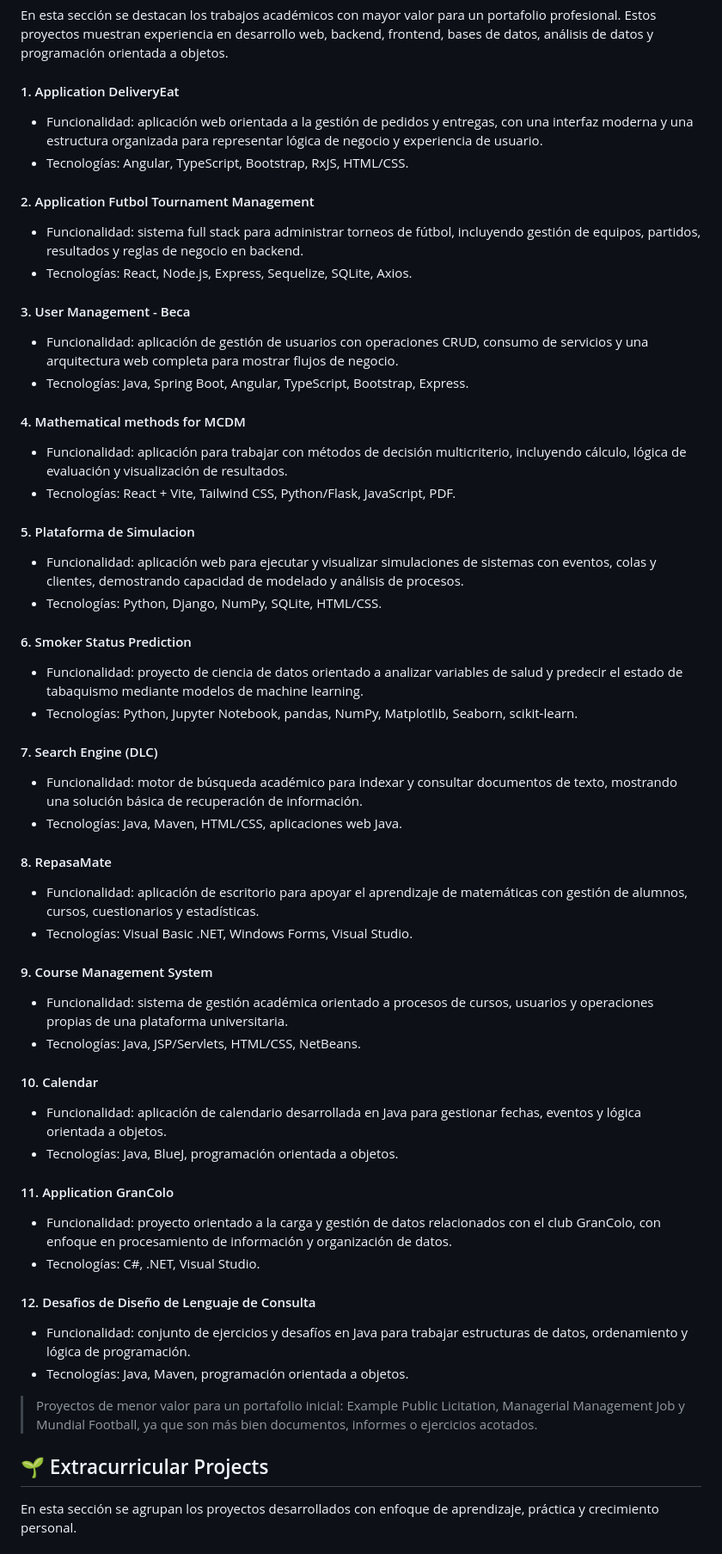
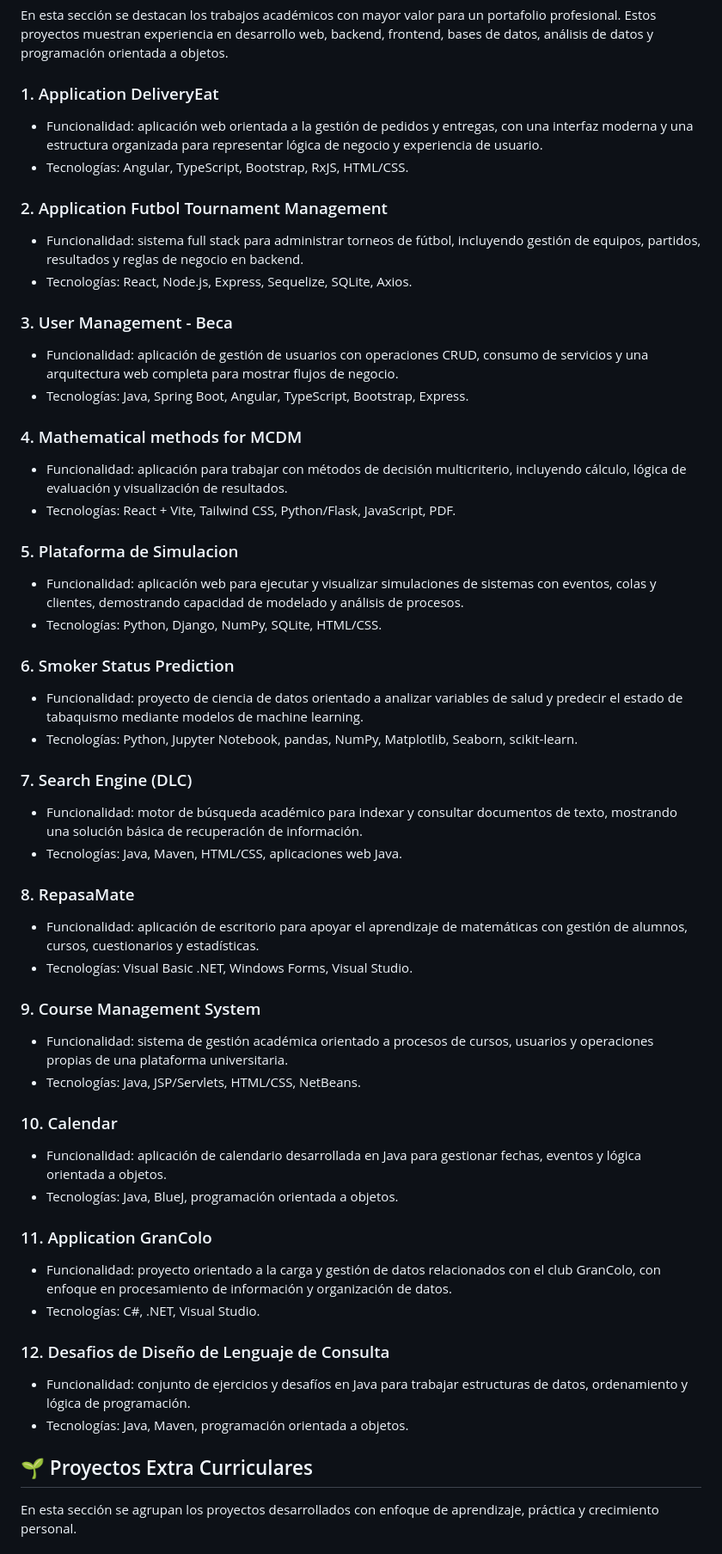
Before and after one commit to eze95luzara/Professional_Portfolio, a Markdown page: README.md, the part around one of its changes. Shown at 86% size. Drawn GitHub-style.

Commit message:
se reordeno el README

```diff
--- a/README.md
+++ b/README.md
@@ -23,69 +133,68 @@ Este portafolio reúne proyectos con enfoque académico y de aprendizaje, priori
 
 En esta sección se destacan los trabajos académicos con mayor valor para un portafolio profesional. Estos proyectos muestran experiencia en desarrollo web, backend, frontend, bases de datos, análisis de datos y programación orientada a objetos.
 
-#### 1. Application DeliveryEat
+### 1. Application DeliveryEat
 
 - Funcionalidad: aplicación web orientada a la gestión de pedidos y entregas, con una interfaz moderna y una estructura organizada para representar lógica de negocio y experiencia de usuario.
 - Tecnologías: Angular, TypeScript, Bootstrap, RxJS, HTML/CSS.
 
-#### 2. Application Futbol Tournament Management
+### 2. Application Futbol Tournament Management
 
 - Funcionalidad: sistema full stack para administrar torneos de fútbol, incluyendo gestión de equipos, partidos, resultados y reglas de negocio en backend.
 - Tecnologías: React, Node.js, Express, Sequelize, SQLite, Axios.
 
-#### 3. User Management - Beca
+### 3. User Management - Beca
 
 - Funcionalidad: aplicación de gestión de usuarios con operaciones CRUD, consumo de servicios y una arquitectura web completa para mostrar flujos de negocio.
 - Tecnologías: Java, Spring Boot, Angular, TypeScript, Bootstrap, Express.
 
-#### 4. Mathematical methods for MCDM
+### 4. Mathematical methods for MCDM
 
 - Funcionalidad: aplicación para trabajar con métodos de decisión multicriterio, incluyendo cálculo, lógica de evaluación y visualización de resultados.
 - Tecnologías: React + Vite, Tailwind CSS, Python/Flask, JavaScript, PDF.
 
-#### 5. Plataforma de Simulacion
+### 5. Plataforma de Simulacion
 
 - Funcionalidad: aplicación web para ejecutar y visualizar simulaciones de sistemas con eventos, colas y clientes, demostrando capacidad de modelado y análisis de procesos.
 - Tecnologías: Python, Django, NumPy, SQLite, HTML/CSS.
 
-#### 6. Smoker Status Prediction
+### 6. Smoker Status Prediction
 
 - Funcionalidad: proyecto de ciencia de datos orientado a analizar variables de salud y predecir el estado de tabaquismo mediante modelos de machine learning.
 - Tecnologías: Python, Jupyter Notebook, pandas, NumPy, Matplotlib, Seaborn, scikit-learn.
 
-#### 7. Search Engine (DLC)
+### 7. Search Engine (DLC)
 
 - Funcionalidad: motor de búsqueda académico para indexar y consultar documentos de texto, mostrando una solución básica de recuperación de información.
 - Tecnologías: Java, Maven, HTML/CSS, aplicaciones web Java.
 
-#### 8. RepasaMate
+### 8. RepasaMate
 
 - Funcionalidad: aplicación de escritorio para apoyar el aprendizaje de matemáticas con gestión de alumnos, cursos, cuestionarios y estadísticas.
 - Tecnologías: Visual Basic .NET, Windows Forms, Visual Studio.
 
-#### 9. Course Management System
+### 9. Course Management System
 
 - Funcionalidad: sistema de gestión académica orientado a procesos de cursos, usuarios y operaciones propias de una plataforma universitaria.
 - Tecnologías: Java, JSP/Servlets, HTML/CSS, NetBeans.
 
-#### 10. Calendar
+### 10. Calendar
 
 - Funcionalidad: aplicación de calendario desarrollada en Java para gestionar fechas, eventos y lógica orientada a objetos.
 - Tecnologías: Java, BlueJ, programación orientada a objetos.
 
-#### 11. Application GranColo
+### 11. Application GranColo
 
 - Funcionalidad: proyecto orientado a la carga y gestión de datos relacionados con el club GranColo, con enfoque en procesamiento de información y organización de datos.
 - Tecnologías: C#, .NET, Visual Studio.
 
-#### 12. Desafios de Diseño de Lenguaje de Consulta
+### 12. Desafios de Diseño de Lenguaje de Consulta
 
 - Funcionalidad: conjunto de ejercicios y desafíos en Java para trabajar estructuras de datos, ordenamiento y lógica de programación.
 - Tecnologías: Java, Maven, programación orientada a objetos.
 
-> Proyectos de menor valor para un portafolio inicial: Example Public Licitation, Managerial Management Job y Mundial Football, ya que son más bien documentos, informes o ejercicios acotados.
 
-## 🌱 Extracurricular Projects
+## 🌱 Proyectos Extra Curriculares
 
 En esta sección se agrupan los proyectos desarrollados con enfoque de aprendizaje, práctica y crecimiento personal.
 
```
Also changed, not shown: other parts of README.md (+118 -109 lines).
